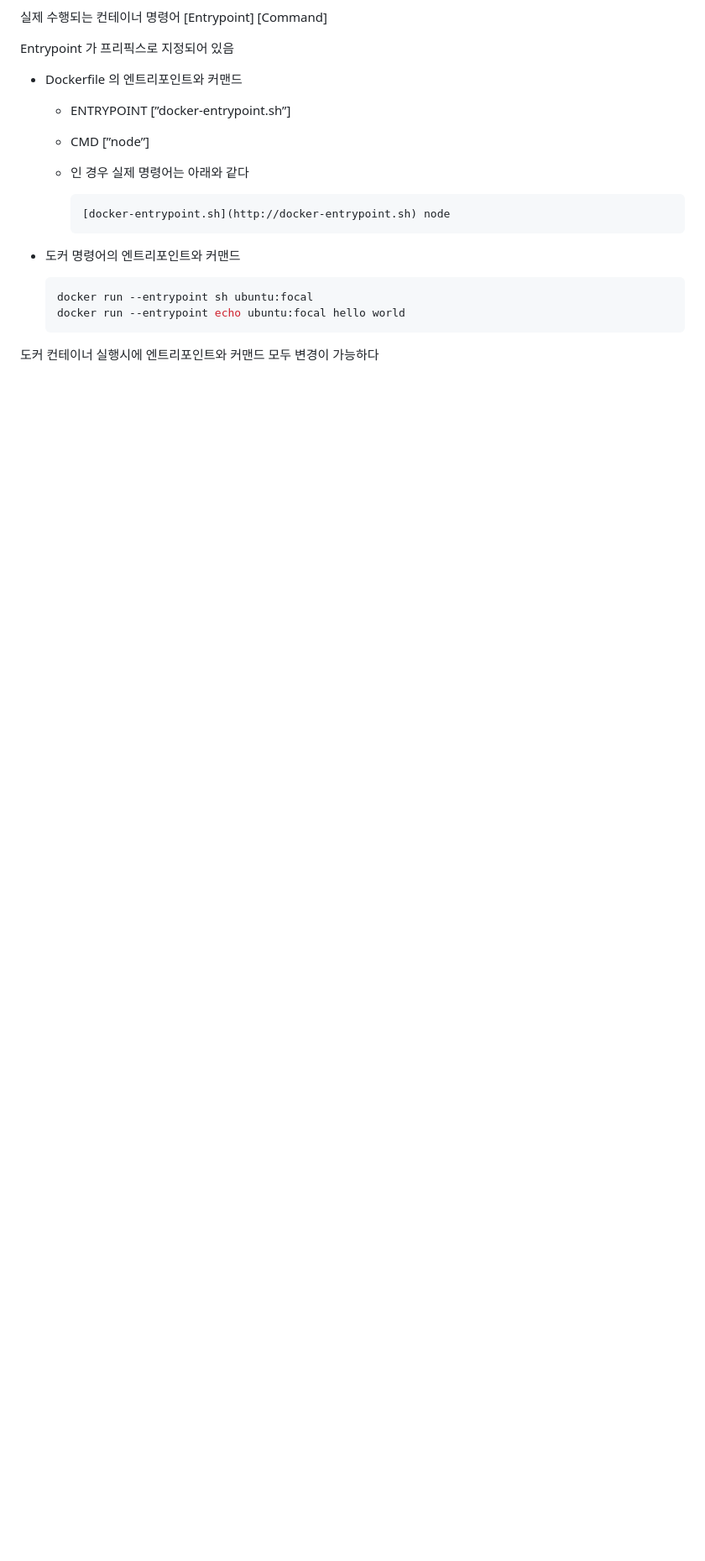
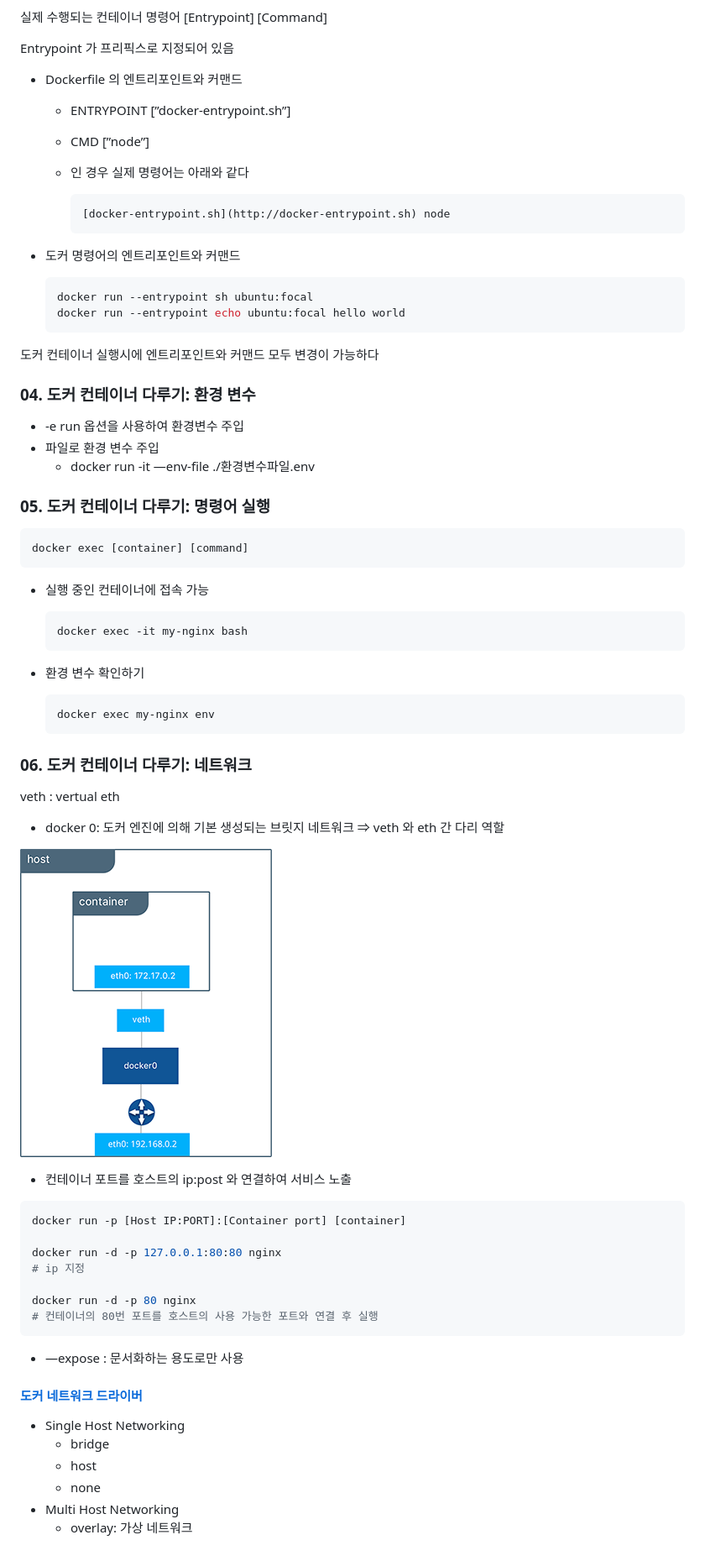
Before and after one commit to sangjinsu/fastcampus-k8s-docker, a Markdown page: 01-docker-기초.md, the part around the change. Shown: that part at 84% size. Drawn GitHub-style; pictures changed too: img.png (added); blank space fills up the shorter version.

Commit message:
📝 도커 환경변수와 네트워크

````diff
--- a/01-docker-기초.md
+++ b/01-docker-기초.md
@@ -179,3 +179,58 @@ Entrypoint 가 프리픽스로 지정되어 있음
     ```
 
 도커 컨테이너 실행시에 엔트리포인트와 커맨드 모두 변경이 가능하다
+
+### 04. 도커 컨테이너 다루기: 환경 변수
+
+- -e run 옵션을 사용하여 환경변수 주입
+- 파일로 환경 변수 주입
+    - docker run -it —env-file ./환경변수파일.env
+
+### 05. 도커 컨테이너 다루기: 명령어 실행
+
+```bash
+docker exec [container] [command]
+```
+
+- 실행 중인 컨테이너에 접속 가능
+
+    ```bash
+    docker exec -it my-nginx bash
+    ```
+
+- 환경 변수 확인하기
+
+    ```bash
+    docker exec my-nginx env
+    ```
+
+### 06. 도커 컨테이너 다루기: 네트워크
+
+veth : vertual eth
+
+- docker 0: 도커 엔진에 의해 기본 생성되는 브릿지 네트워크 ⇒ veth 와 eth 간 다리 역할
+
+![img.png](img.png)
+
+- 컨테이너 포트를 호스트의 ip:post 와 연결하여 서비스 노출
+
+```bash
+docker run -p [Host IP:PORT]:[Container port] [container]
+
+docker run -d -p 127.0.0.1:80:80 nginx
+# ip 지정
+
+docker run -d -p 80 nginx
+# 컨테이너의 80번 포트를 호스트의 사용 가능한 포트와 연결 후 실행
+```
+
+- —expose : 문서화하는 용도로만 사용
+
+#### [도커 네트워크 드라이버](https://docs.docker.com/network/drivers/)
+
+- Single Host Networking
+    - bridge
+    - host
+    - none
+- Multi Host Networking
+    - overlay: 가상 네트워크
````
